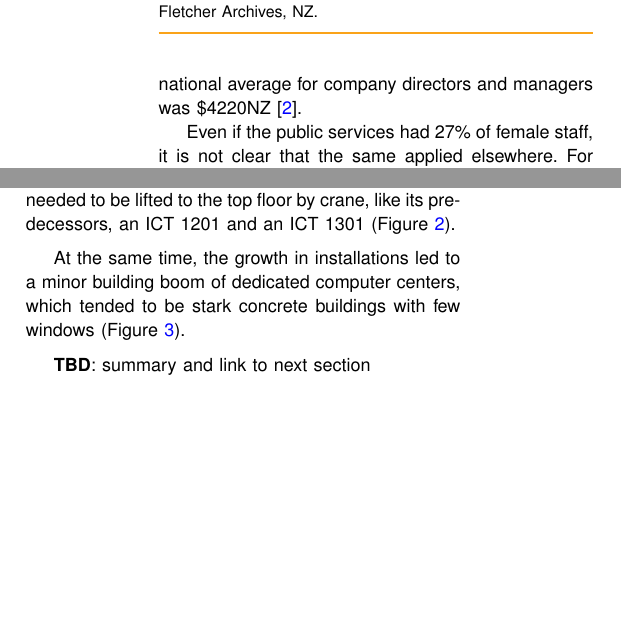
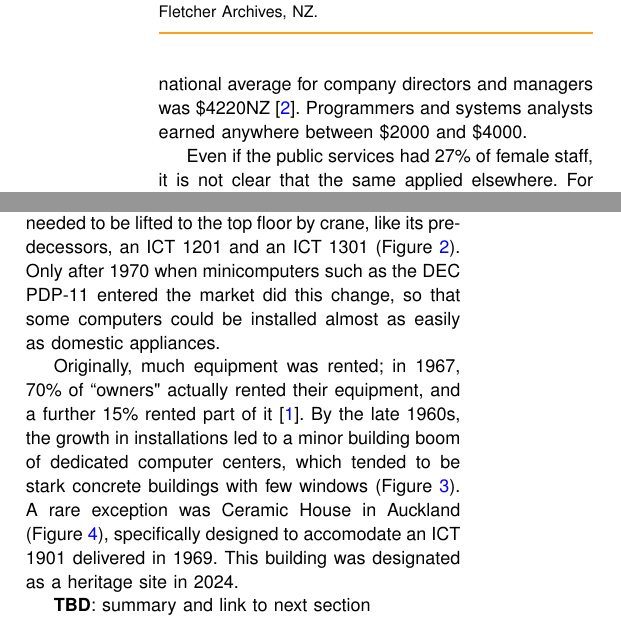
Before and after one commit to becarpenter/aotearoa-growth, a LaTeX paper (growth.tex): two parts of the columns of page 2 of 5, joined at a grey line, cut so that both start at the same text, the shorter picture padded with empty space. Compiled offline with pdfLaTeX.

Commit message:
Added info on ownership, Ceramco picture

```diff
--- a/growth.tex
+++ b/growth.tex
@@ -89,7 +89,7 @@ The following table shows the estimated number of electronic digital computers i
 A snapshot of installations in Auckland alone lists 37 sites at the end of 1969, covering businesses of many sorts, local government, a university, and even the Naval Research Laboratory \cite{Auburn1971}. At least seven of the sites appear to be service bureaus. The author noted in passing that there was also a large Government investment in computers in Wellington.
 
 Although there are some discrepancies in the available data, the trend is one of rapid growth, from one computer for every 1.2 million people to one for every 8000. Similarly, the number of programmers in public services rose from a handful (maybe 4) in 1960 to 115 (84 men and
-31 women) by 1974 \cite{Yearbook75}. Overall, 4000 data processing staff were then employed at  220 sites -- 39\% in Wellington, 31\% in Auckland, 9\% elsewhere in the North Island, and 21\% in the South Island \cite{Beardon}. Pay was attractive: in 1967, an EDP manager's average annual salary was \$4580NZ \cite{ScottSurvey1967}, when the national average for company directors and managers was \$4220NZ \cite{Yearbook70}.
+31 women) by 1974 \cite{Yearbook75}. Overall, 4000 data processing staff were then employed at  220 sites -- 39\% in Wellington, 31\% in Auckland, 9\% elsewhere in the North Island, and 21\% in the South Island \cite{Beardon}. Pay was attractive: in 1967, an EDP manager's average annual salary was \$4580NZ \cite{ScottSurvey1967}, when the national average for company directors and managers was \$4220NZ \cite{Yearbook70}. Programmers and systems analysts earned anywhere between \$2000 and \$4000.
 
 Even if the public services had 27\% of female staff, it is not clear that the same applied elsewhere. For example, a staff photograph in 1966 shows 14 men and only three women (Figure~\ref{Staff1966}). Whenever staff appear in computer room photographs, the women are almost invariably seated at a keyboard and the men are standing in discussion. A 1967 survey \cite{ScottSurvey1967} shows systems design and programming as 90\% male occupations, operations as 50\% male, and data preparation as 97\% female.
 
@@ -112,9 +112,9 @@ Other companies that were active in the early days were Burroughs (with its E200
 
 {\bf TBD}? Give a table summarising what we've collected in a spreadsheet. But at best it will be a sample of the market.
 
-Throughout the period under study, most computers remained large and comparatively heavy, even as they moved from ``first generation'' (vacuum tubes) through ``second generation'' (discrete transistors) and ``third generation'' (integrated circuits) to the ``fourth generation'' (very large scale integration). As the technology got smaller, mainframe computers became more powerful rather than more compact; space and air conditioning requirements did not substantially change. For example, the third computer installed in 1969 by Motor Specialties in Auckland, an ICL 1902A, needed to be lifted to the top floor by crane, like its predecessors, an ICT 1201 and an ICT 1301 (Figure~\ref{MS1902A}).
+Throughout the period under study, most computers remained large and comparatively heavy, even as they moved from ``first generation'' (vacuum tubes) through ``second generation'' (discrete transistors) and ``third generation'' (integrated circuits) to the ``fourth generation'' (very large scale integration). As the technology got smaller, mainframe computers became more powerful rather than more compact; space and air conditioning requirements did not substantially change. For example, the third computer installed in 1969 by Motor Specialties in Auckland, an ICL 1902A, needed to be lifted to the top floor by crane, like its predecessors, an ICT 1201 and an ICT 1301 (Figure~\ref{MS1902A}). Only after 1970 when minicomputers such as the DEC PDP-11 entered the market did this change, so that some computers could be installed almost as easily as domestic appliances.
 
-At the same time, the growth in installations led to a minor building boom of dedicated computer centers, which tended to be stark concrete buildings with few windows (Figure~\ref{TAB-ChCh}).
+Originally, much equipment was rented; in 1967, 70\% of ``owners" actually rented their equipment, and a further 15\% rented part of it \cite{ScottSurvey1967}. By the late 1960s, the growth in installations led to a minor building boom of dedicated computer centers, which tended to be stark concrete buildings with few windows (Figure~\ref{TAB-ChCh}). A rare exception was Ceramic House in Auckland (Figure~\ref{Ceramic}), specifically designed to accomodate an ICT 1901 delivered in 1969. This building was designated as a heritage site in 2024.
 
 \begin{figure}
 \centerline{\includegraphics[width=18.5pc]{MotorSpec1902A-1969.jpg}}
@@ -128,4 +132,7 @@ At the same time, the growth in installations led to a minor building boom of de
+\end{figure}
+
 {\bf TBD}: summary and link to next section
+
 \vspace*{-8pt}
 \section{HOW COMPUTERS WERE USED}
 
```
Also changed, not shown: CeramicHouse1969.png (added), growth.pdf, growth.tex (13 more changed lines), 1 other file.
